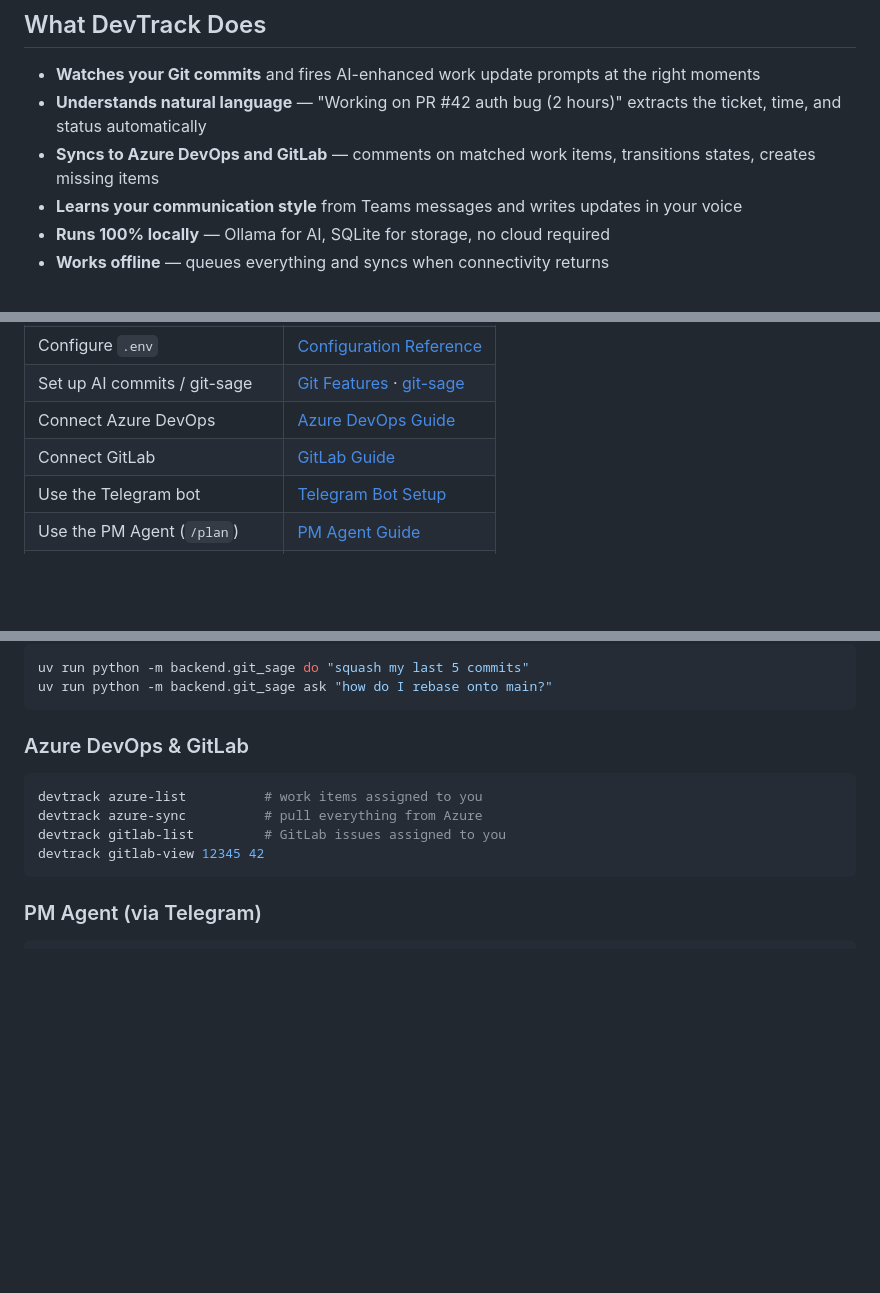
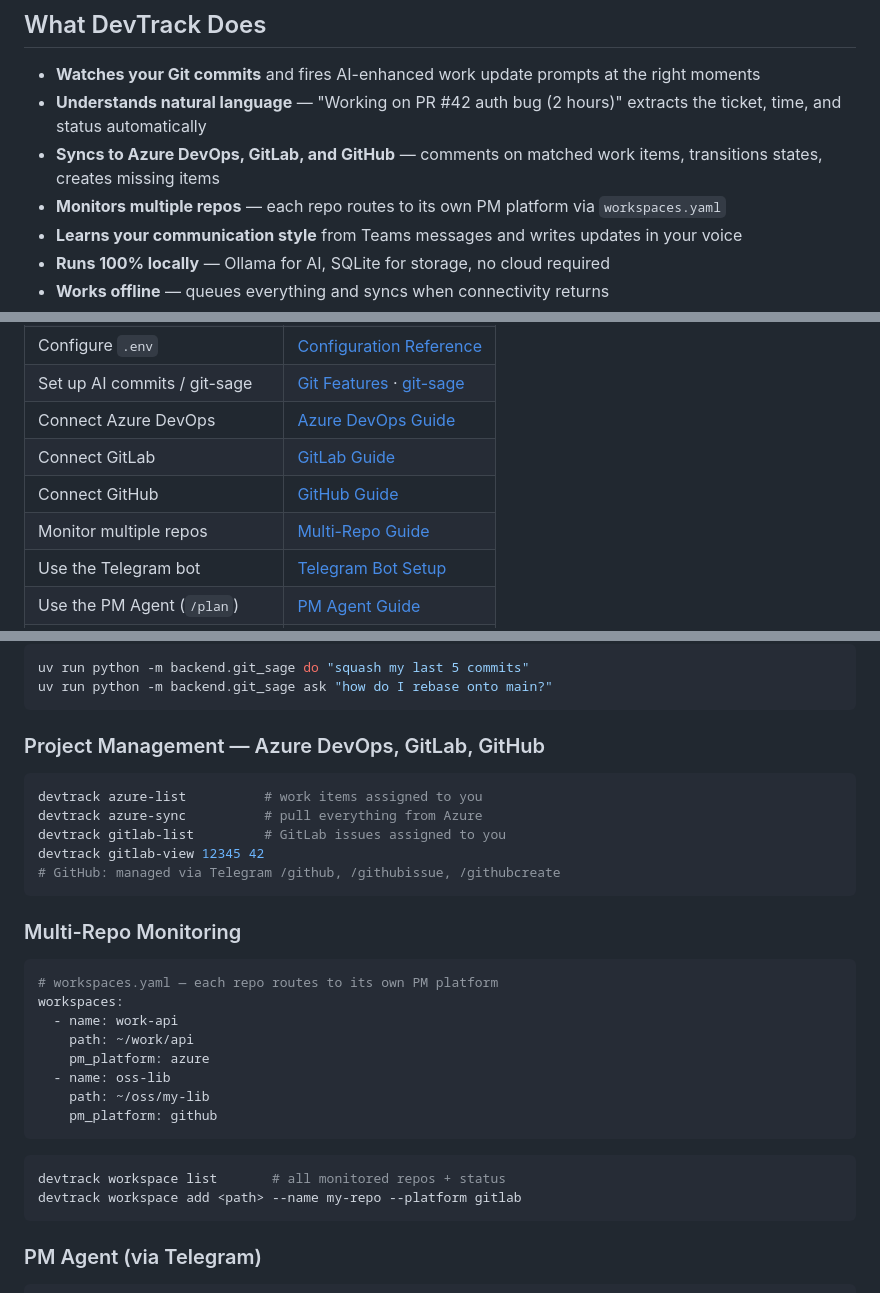
Before and after one commit to sraj0501/automation_tools, a Markdown page: README.md, 3 parts joined by grey strips. Drawn GitHub-style; blank space fills up the shorter version.

Commit message:
Update README: GitHub integration, multi-repo monitoring, new docs links
Co-Authored-By: Claude Sonnet 4.6 <noreply@anthropic.com>

````diff
--- a/README.md
+++ b/README.md
@@ -9,7 +9,8 @@
 
 - **Watches your Git commits** and fires AI-enhanced work update prompts at the right moments
 - **Understands natural language** — "Working on PR #42 auth bug (2 hours)" extracts the ticket, time, and status automatically
-- **Syncs to Azure DevOps and GitLab** — comments on matched work items, transitions states, creates missing items
+- **Syncs to Azure DevOps, GitLab, and GitHub** — comments on matched work items, transitions states, creates missing items
+- **Monitors multiple repos** — each repo routes to its own PM platform via `workspaces.yaml`
 - **Learns your communication style** from Teams messages and writes updates in your voice
 - **Runs 100% locally** — Ollama for AI, SQLite for storage, no cloud required
 - **Works offline** — queues everything and syncs when connectivity returns
@@ -31,6 +32,8 @@
 | Set up AI commits / git-sage | [Git Features](docs/GIT_FEATURES.md) · [git-sage](docs/GIT_SAGE.md) |
 | Connect Azure DevOps | [Azure DevOps Guide](docs/AZURE_DEVOPS.md) |
 | Connect GitLab | [GitLab Guide](docs/GITLAB.md) |
+| Connect GitHub | [GitHub Guide](docs/GITHUB.md) |
+| Monitor multiple repos | [Multi-Repo Guide](docs/MULTI_REPO.md) |
 | Use the Telegram bot | [Telegram Bot Setup](docs/TELEGRAM_BOT.md) |
 | Use the PM Agent (`/plan`) | [PM Agent Guide](docs/PM_AGENT.md) |
 | Set up AI providers | [LLM Guide](docs/LLM_GUIDE.md) |
@@ -72,12 +75,29 @@ uv run python -m backend.git_sage do "squash my last 5 commits"
 uv run python -m backend.git_sage ask "how do I rebase onto main?"
 ```
 
-### Azure DevOps & GitLab
+### Project Management — Azure DevOps, GitLab, GitHub
 ```bash
 devtrack azure-list          # work items assigned to you
 devtrack azure-sync          # pull everything from Azure
 devtrack gitlab-list         # GitLab issues assigned to you
 devtrack gitlab-view 12345 42
+# GitHub: managed via Telegram /github, /githubissue, /githubcreate
+```
+
+### Multi-Repo Monitoring
+```yaml
+# workspaces.yaml — each repo routes to its own PM platform
+workspaces:
+  - name: work-api
+    path: ~/work/api
+    pm_platform: azure
+  - name: oss-lib
+    path: ~/oss/my-lib
+    pm_platform: github
+```
+```bash
+devtrack workspace list       # all monitored repos + status
+devtrack workspace add <path> --name my-repo --platform gitlab
 ```
 
 ### PM Agent (via Telegram)
````
